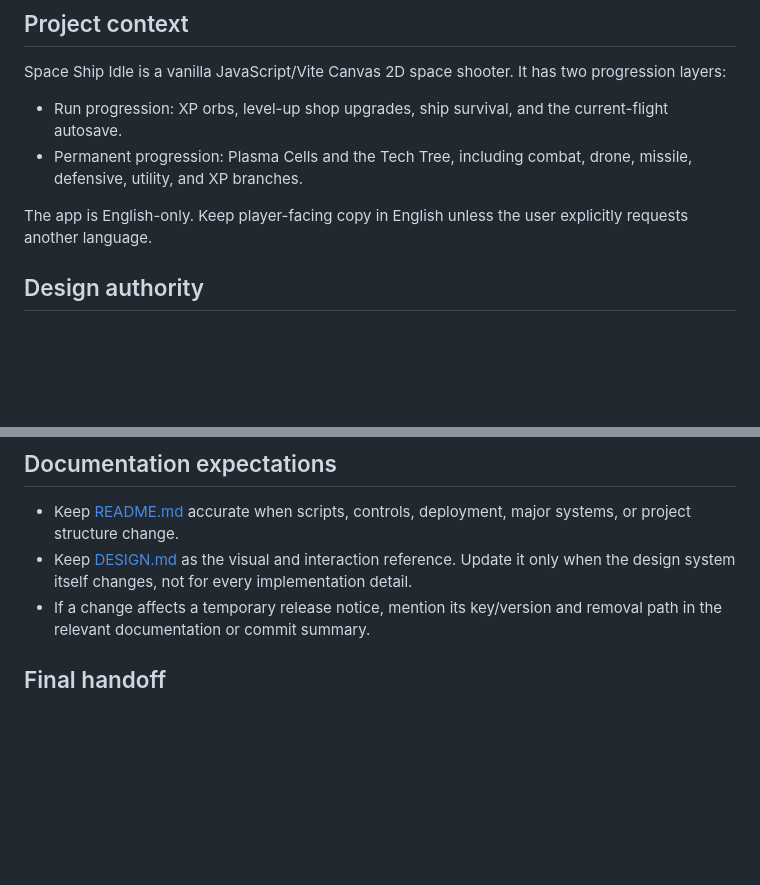
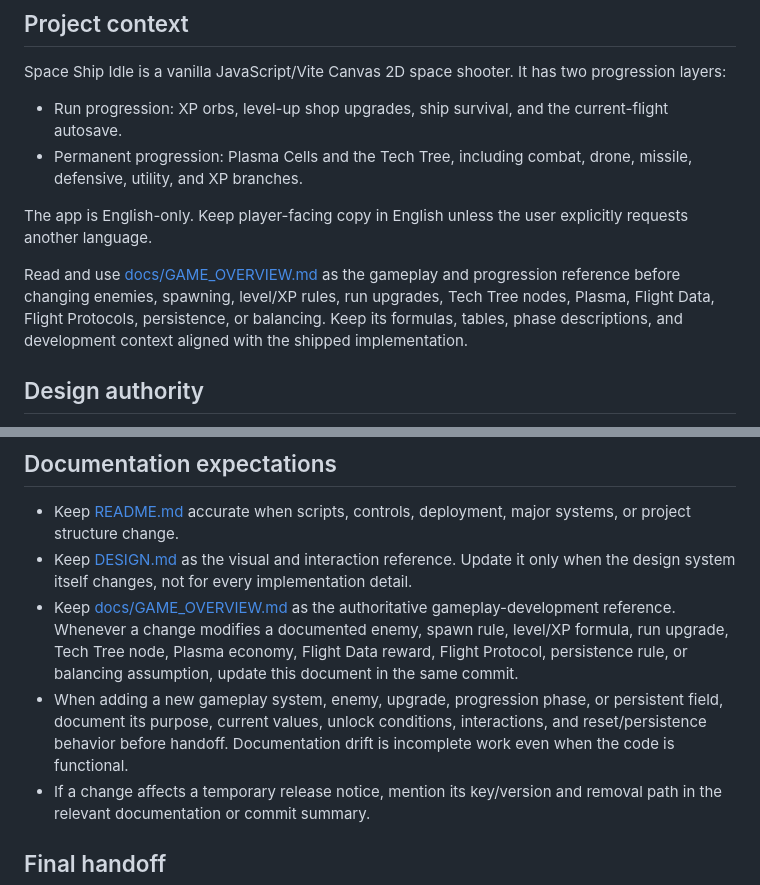
Before and after one commit to philipp-1337/space-ship-idle, a Markdown page: AGENTS.md, 2 parts joined by grey strips. Drawn GitHub-style; blank space fills up the shorter version.

Commit message:
Require gameplay reference documentation updates

```diff
--- a/AGENTS.md
+++ b/AGENTS.md
@@ -10,6 +10,8 @@ Space Ship Idle is a vanilla JavaScript/Vite Canvas 2D space shooter. It has two
 - Permanent progression: Plasma Cells and the Tech Tree, including combat, drone, missile, defensive, utility, and XP branches.
 
 The app is English-only. Keep player-facing copy in English unless the user explicitly requests another language.
+
+Read and use [docs/GAME_OVERVIEW.md](./docs/GAME_OVERVIEW.md) as the gameplay and progression reference before changing enemies, spawning, level/XP rules, run upgrades, Tech Tree nodes, Plasma, Flight Data, Flight Protocols, persistence, or balancing. Keep its formulas, tables, phase descriptions, and development context aligned with the shipped implementation.
 
 ## Design authority
 
@@ -101,6 +103,8 @@ This command must not run automatically. It may be executed exactly once only af
 
 - Keep [README.md](./README.md) accurate when scripts, controls, deployment, major systems, or project structure change.
 - Keep [DESIGN.md](./DESIGN.md) as the visual and interaction reference. Update it only when the design system itself changes, not for every implementation detail.
+- Keep [docs/GAME_OVERVIEW.md](./docs/GAME_OVERVIEW.md) as the authoritative gameplay-development reference. Whenever a change modifies a documented enemy, spawn rule, level/XP formula, run upgrade, Tech Tree node, Plasma economy, Flight Data reward, Flight Protocol, persistence rule, or balancing assumption, update this document in the same commit.
+- When adding a new gameplay system, enemy, upgrade, progression phase, or persistent field, document its purpose, current values, unlock conditions, interactions, and reset/persistence behavior before handoff. Documentation drift is incomplete work even when the code is functional.
 - If a change affects a temporary release notice, mention its key/version and removal path in the relevant documentation or commit summary.
 
 ## Final handoff
```
